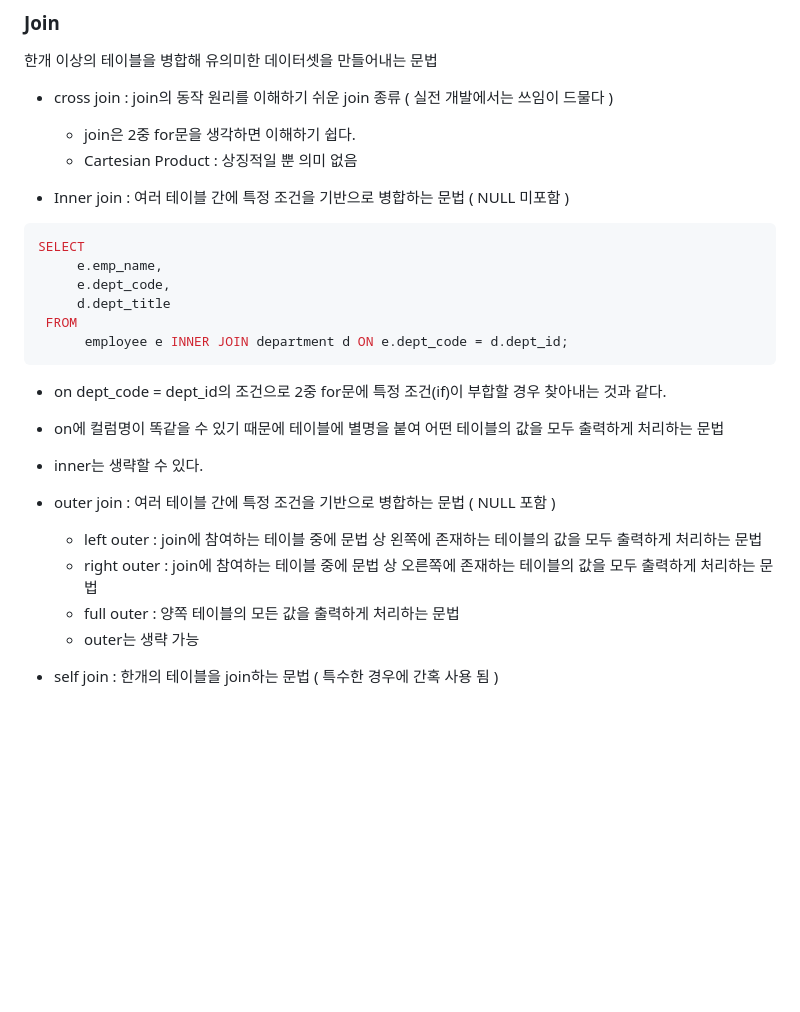
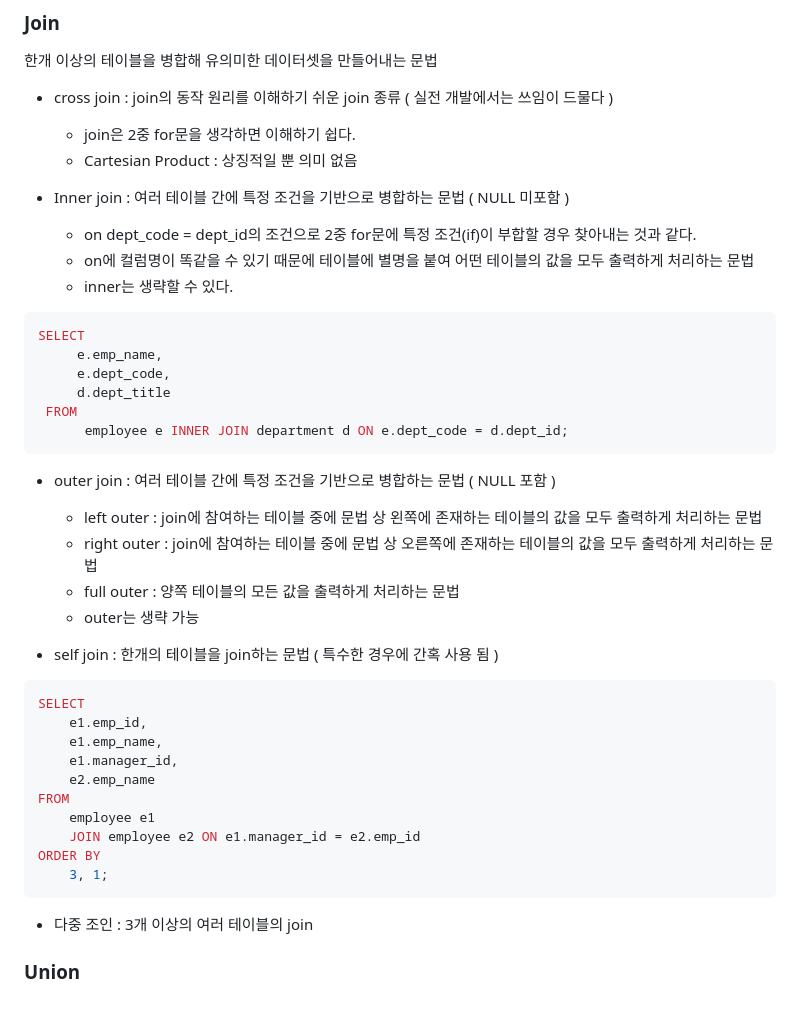
Before and after one commit to Ci5N0222/Academy_Study, a Markdown page: Database_Oracle/README.md, the part around the change. Drawn GitHub-style; blank space fills up the shorter version.

Commit message:
sql join study

````diff
--- a/Database_Oracle/README.md
+++ b/Database_Oracle/README.md
@@ -93,6 +93,9 @@
 
 
 - Inner join : 여러 테이블 간에 특정 조건을 기반으로 병합하는 문법 ( NULL 미포함 )
+  - on dept_code = dept_id의 조건으로 2중 for문에 특정 조건(if)이 부합할 경우 찾아내는 것과 같다.
+  - on에 컬럼명이 똑같을 수 있기 때문에 테이블에 별명을 붙여 어떤 테이블의 값을   모두 출력하게 처리하는 문법
+  - inner는 생략할 수 있다.
 ``` bash
 SELECT
      e.emp_name,
@@ -101,11 +104,6 @@ SELECT
  FROM
       employee e INNER JOIN department d ON e.dept_code = d.dept_id;
 ```
-- on dept_code = dept_id의 조건으로 2중 for문에 특정 조건(if)이 부합할 경우 찾아내는 것과 같다.
-- on에 컬럼명이 똑같을 수 있기 때문에 테이블에 별명을 붙여 어떤 테이블의 값을 모두 출력하게 처리하는 문법
-- inner는 생략할 수 있다.
-
-
 - outer join : 여러 테이블 간에 특정 조건을 기반으로 병합하는 문법 ( NULL 포함 )
   - left outer : join에 참여하는 테이블 중에 문법 상 왼쪽에 존재하는 테이블의 값을 모두 출력하게 처리하는 문법
   - right outer : join에 참여하는 테이블 중에 문법 상 오른쪽에 존재하는 테이블의 값을 모두 출력하게 처리하는 문법
@@ -114,3 +112,19 @@ SELECT
 
 
 - self join : 한개의 테이블을 join하는 문법 ( 특수한 경우에 간혹 사용 됨 )
+``` bash
+SELECT
+    e1.emp_id,
+    e1.emp_name,
+    e1.manager_id,
+    e2.emp_name
+FROM
+    employee e1
+    JOIN employee e2 ON e1.manager_id = e2.emp_id
+ORDER BY
+    3, 1;
+```
+
+- 다중 조인 : 3개 이상의 여러 테이블의 join
+
+### Union
````
